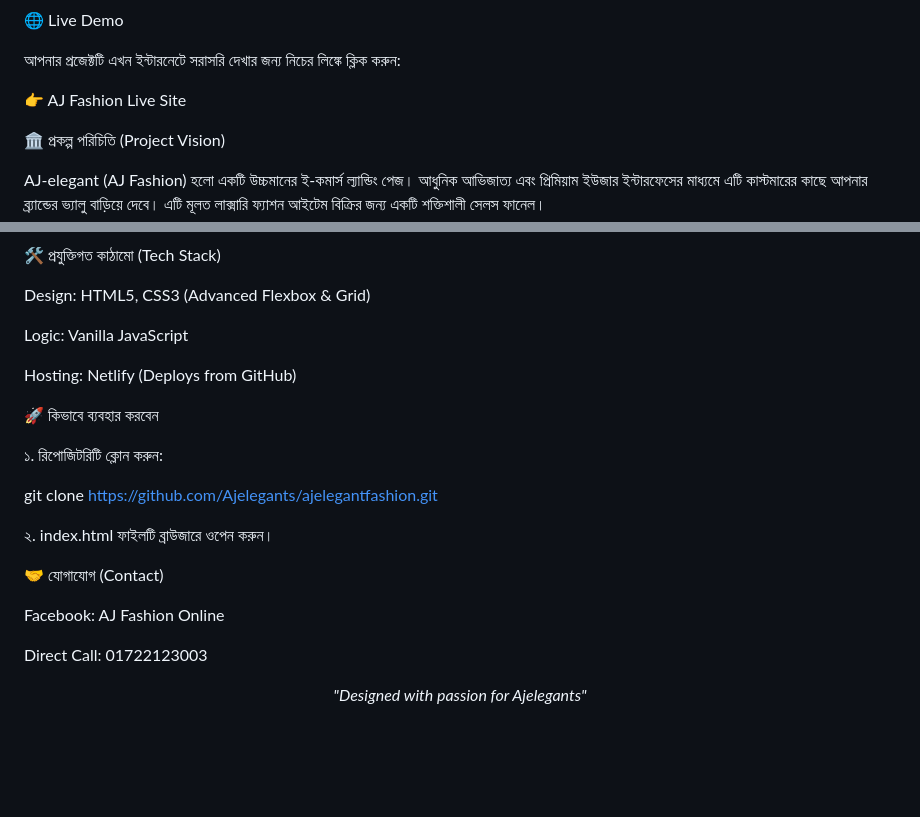
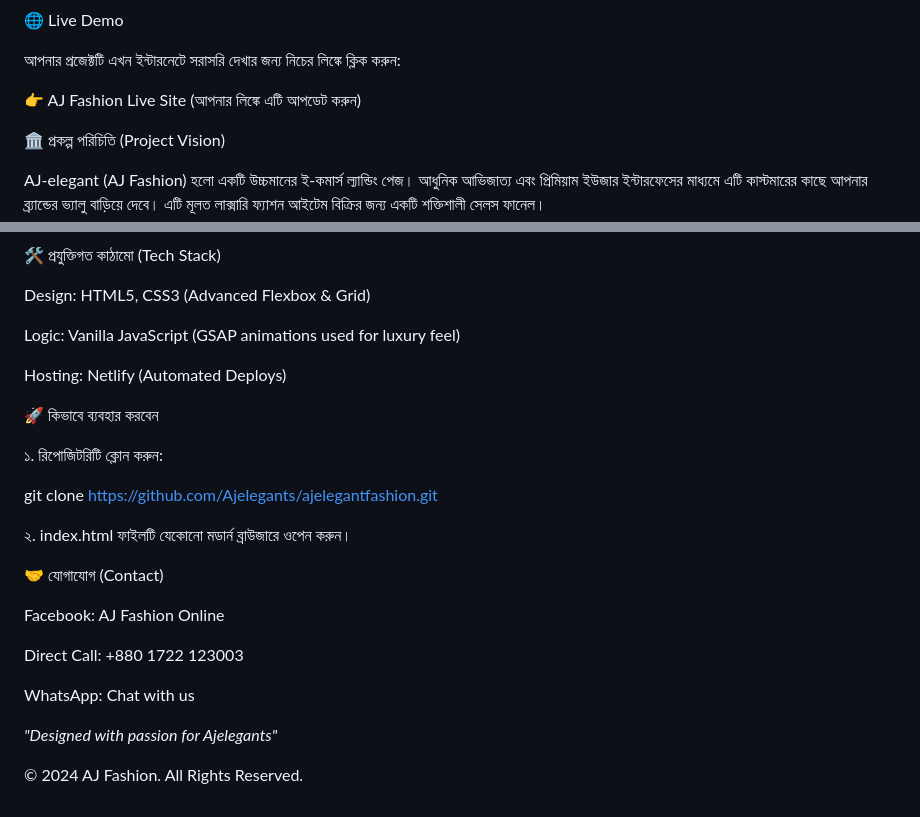
Before and after one commit to Ajelegants/ajelegantfashion, a Markdown page: README.md, 2 parts joined by grey strips. GitHub-like rendering; blank space fills up the shorter version.

Commit message:
Update README.md
Signed-off-by: Ajelegants <aminparvezzz@gmail.com>

```diff
--- a/README.md
+++ b/README.md
@@ -10,7 +10,7 @@
 
 আপনার প্রজেক্টটি এখন ইন্টারনেটে সরাসরি দেখার জন্য নিচের লিঙ্কে ক্লিক করুন:
 
-👉 AJ Fashion Live Site
+👉 AJ Fashion Live Site (আপনার লিঙ্কে এটি আপডেট করুন)
 
 🏛️ প্রকল্প পরিচিতি (Project Vision)
 
@@ -32,9 +32,9 @@ Lightning Fast: কোনো এক্সটার্নাল লাইব্
 
 Design: HTML5, CSS3 (Advanced Flexbox & Grid)
 
-Logic: Vanilla JavaScript
+Logic: Vanilla JavaScript (GSAP animations used for luxury feel)
 
-Hosting: Netlify (Deploys from GitHub)
+Hosting: Netlify (Automated Deploys)
 
 🚀 কিভাবে ব্যবহার করবেন
 
@@ -43,14 +43,20 @@ Hosting: Netlify (Deploys from GitHub)
 git clone [https://github.com/Ajelegants/ajelegantfashion.git](https://github.com/Ajelegants/ajelegantfashion.git)
 
 
-২. index.html ফাইলটি ব্রাউজারে ওপেন করুন।
+২. index.html ফাইলটি যেকোনো মডার্ন ব্রাউজারে ওপেন করুন।
 
 🤝 যোগাযোগ (Contact)
 
 Facebook: AJ Fashion Online
 
-Direct Call: 01722123003
+Direct Call: +880 1722 123003
+
+WhatsApp: Chat with us
 
 <p align="center">
+
 <i>"Designed with passion for Ajelegants"</i>
+
+© 2024 AJ Fashion. All Rights Reserved.
+
 </p>
```
